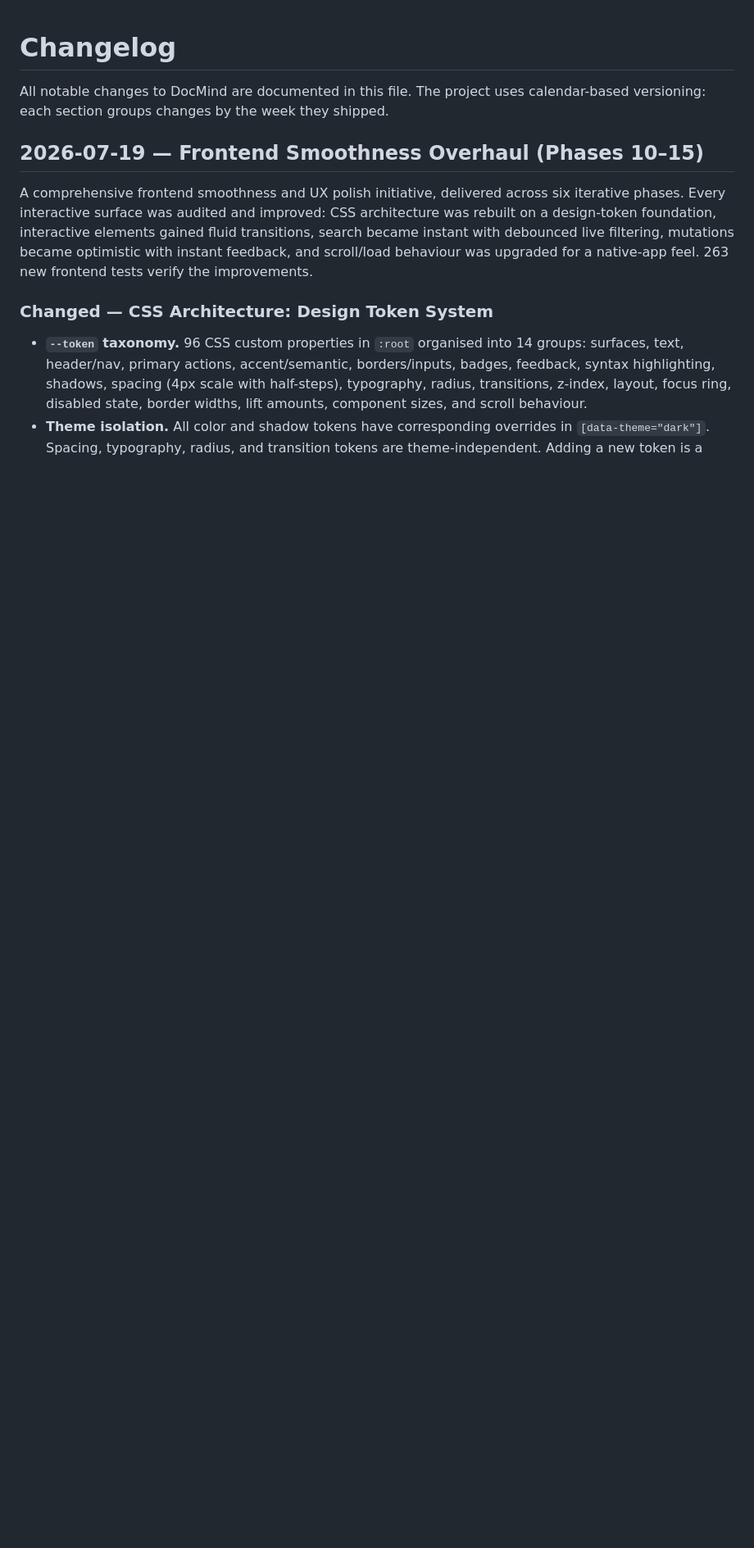
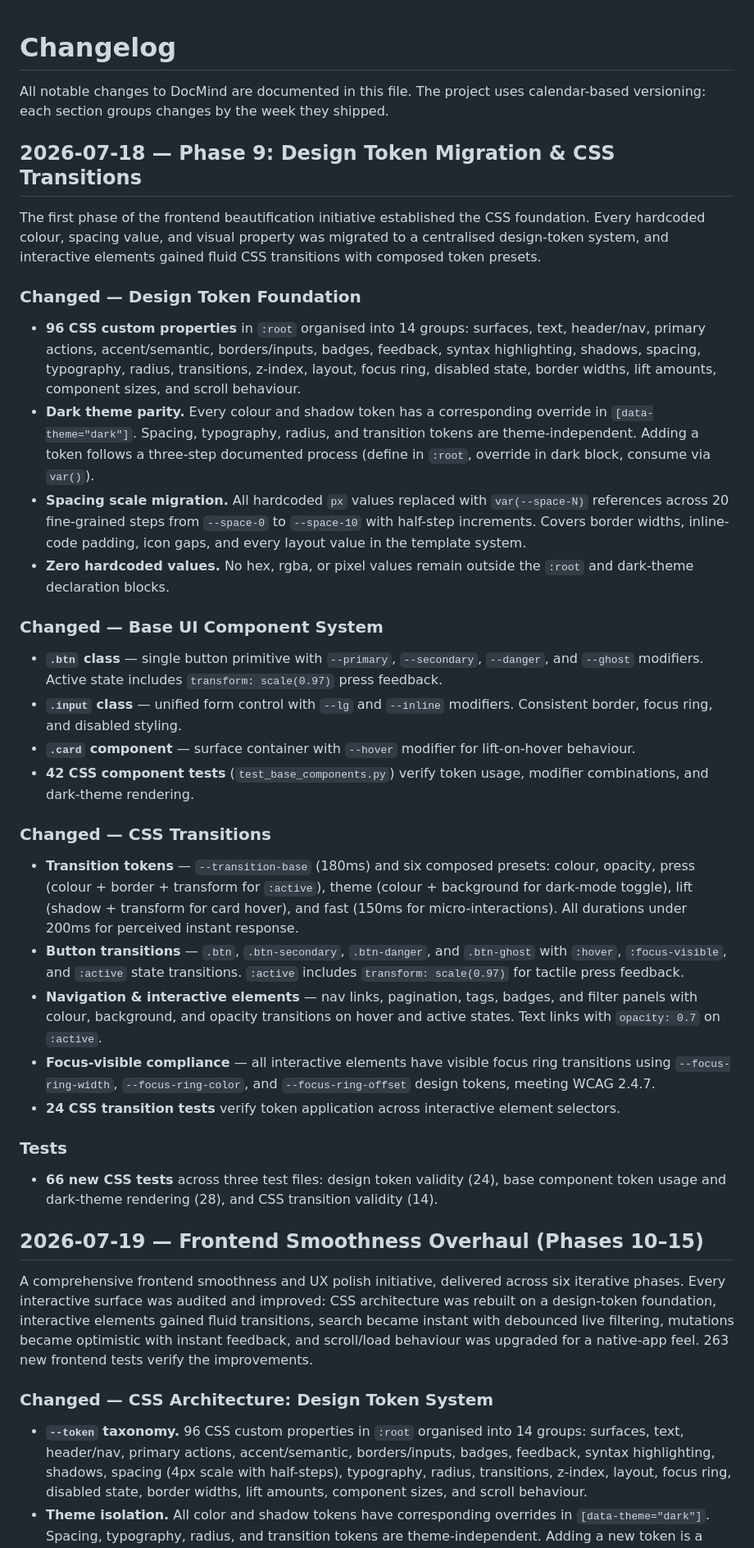
Before and after one commit to yzy806806/docmind, a Markdown page: CHANGELOG.md, the part around the change. Shown at 82% size. Rendered like a GitHub page; blank space fills up the shorter version.

Commit message:
docs: add Phase 9 changelog entry — design token migration and CSS transitions

```diff
--- a/CHANGELOG.md
+++ b/CHANGELOG.md
@@ -2,6 +2,71 @@
 
 All notable changes to DocMind are documented in this file. The project uses
 calendar-based versioning: each section groups changes by the week they shipped.
+
+
+## 2026-07-18 — Phase 9: Design Token Migration & CSS Transitions
+
+The first phase of the frontend beautification initiative established the
+CSS foundation. Every hardcoded colour, spacing value, and visual property
+was migrated to a centralised design-token system, and interactive elements
+gained fluid CSS transitions with composed token presets.
+
+### Changed — Design Token Foundation
+
+- **96 CSS custom properties** in `:root` organised into 14 groups: surfaces,
+  text, header/nav, primary actions, accent/semantic, borders/inputs, badges,
+  feedback, syntax highlighting, shadows, spacing, typography, radius,
+  transitions, z-index, layout, focus ring, disabled state, border widths,
+  lift amounts, component sizes, and scroll behaviour.
+- **Dark theme parity.** Every colour and shadow token has a corresponding
+  override in `[data-theme="dark"]`. Spacing, typography, radius, and
+  transition tokens are theme-independent. Adding a token follows a
+  three-step documented process (define in `:root`, override in dark block,
+  consume via `var()`).
+- **Spacing scale migration.** All hardcoded `px` values replaced with
+  `var(--space-N)` references across 20 fine-grained steps from `--space-0`
+  to `--space-10` with half-step increments. Covers border widths, inline-code
+  padding, icon gaps, and every layout value in the template system.
+- **Zero hardcoded values.** No hex, rgba, or pixel values remain outside the
+  `:root` and dark-theme declaration blocks.
+
+### Changed — Base UI Component System
+
+- **`.btn` class** — single button primitive with `--primary`, `--secondary`,
+  `--danger`, and `--ghost` modifiers. Active state includes
+  `transform: scale(0.97)` press feedback.
+- **`.input` class** — unified form control with `--lg` and `--inline`
+  modifiers. Consistent border, focus ring, and disabled styling.
+- **`.card` component** — surface container with `--hover` modifier for
+  lift-on-hover behaviour.
+- **42 CSS component tests** (`test_base_components.py`) verify token usage,
+  modifier combinations, and dark-theme rendering.
+
+### Changed — CSS Transitions
+
+- **Transition tokens** — `--transition-base` (180ms) and six composed
+  presets: colour, opacity, press (colour + border + transform for `:active`),
+  theme (colour + background for dark-mode toggle), lift (shadow + transform
+  for card hover), and fast (150ms for micro-interactions). All durations
+  under 200ms for perceived instant response.
+- **Button transitions** — `.btn`, `.btn-secondary`, `.btn-danger`, and
+  `.btn-ghost` with `:hover`, `:focus-visible`, and `:active` state
+  transitions. `:active` includes `transform: scale(0.97)` for tactile
+  press feedback.
+- **Navigation & interactive elements** — nav links, pagination, tags, badges,
+  and filter panels with colour, background, and opacity transitions on hover
+  and active states. Text links with `opacity: 0.7` on `:active`.
+- **Focus-visible compliance** — all interactive elements have visible focus
+  ring transitions using `--focus-ring-width`, `--focus-ring-color`, and
+  `--focus-ring-offset` design tokens, meeting WCAG 2.4.7.
+- **24 CSS transition tests** verify token application across interactive
+  element selectors.
+
+### Tests
+
+- **66 new CSS tests** across three test files: design token validity (24),
+  base component token usage and dark-theme rendering (28), and CSS
+  transition validity (14).
 
 
 ## 2026-07-19 — Frontend Smoothness Overhaul (Phases 10–15)
```
